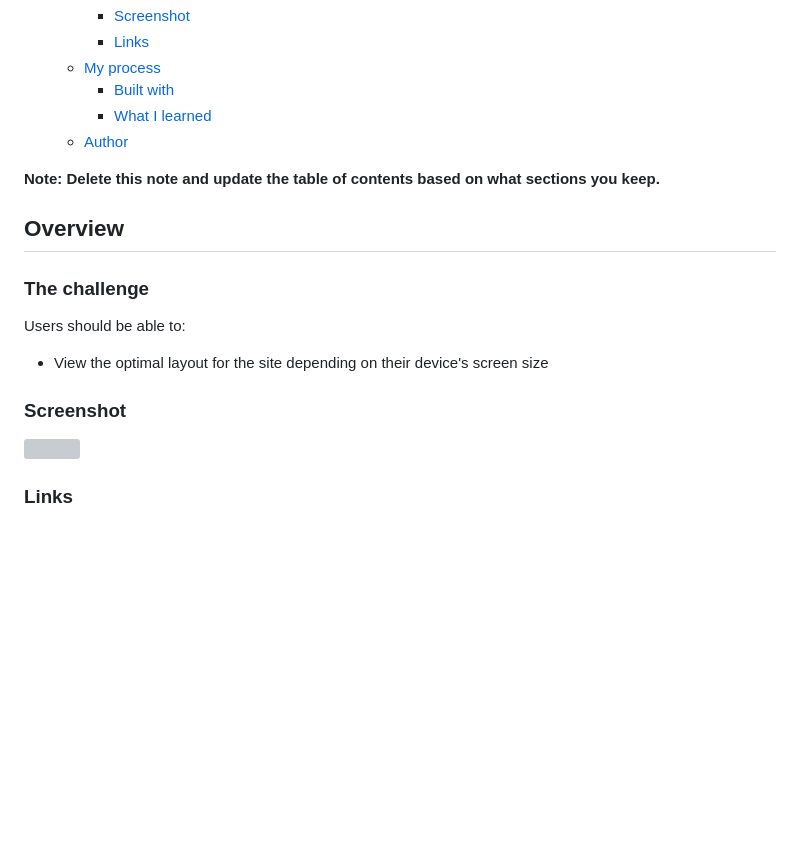
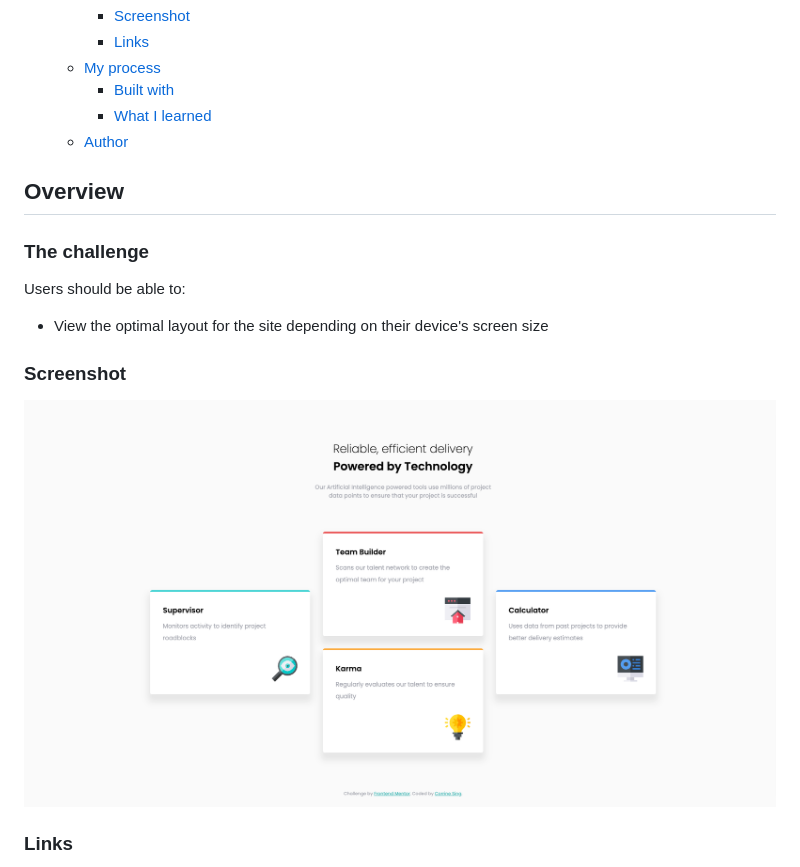
Before and after one commit to Corrine2212/four-card-feature-section, a Markdown page: README.md, the part around the change. Rendered like a GitHub page; pictures changed too: images/Frontend Mentor _ Four card feature section.png (added); blank space fills up the shorter version; grey boxes are pictures that could not be loaded.

```diff
--- a/README.md
+++ b/README.md
@@ -15,8 +15,6 @@ This is a solution to the [Four card feature section challenge on Frontend Mento
     - [What I learned](#what-i-learned)
   - [Author](#author)
 
-**Note: Delete this note and update the table of contents based on what sections you keep.**
-
 ## Overview
 
 ### The challenge
@@ -27,7 +25,7 @@ Users should be able to:
 
 ### Screenshot
 
-![](./screenshot.jpg)
+![screenshot](./images/Frontend%20Mentor%20_%20Four%20card%20feature%20section.png)
 
 ### Links
 
```
Also changed, not shown: 2 other files.
